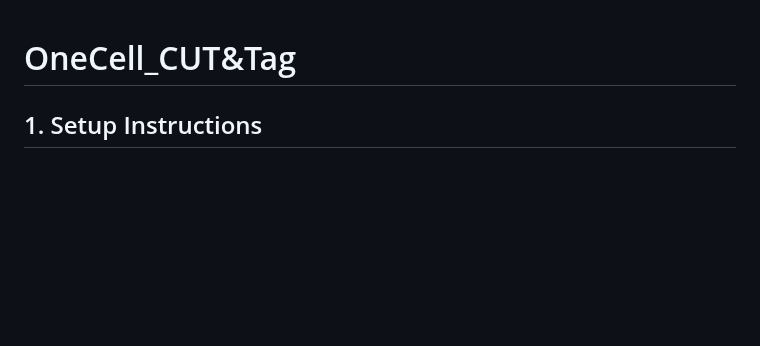
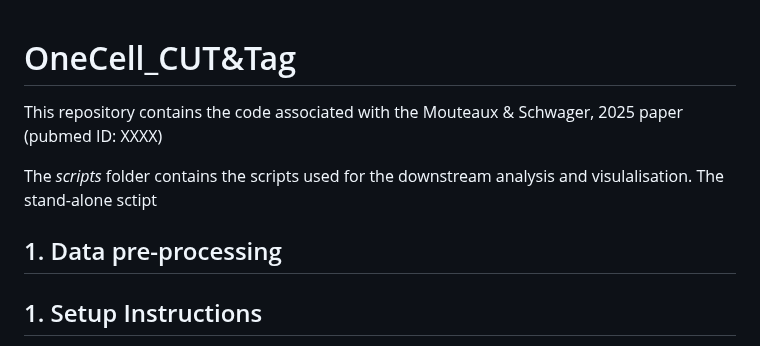
Before and after one commit to vallotlab/OneCell_CUTTag, a Markdown page: README.md, the part around the change. Drawn GitHub-style; blank space fills up the shorter version.

```diff
--- a/README.md
+++ b/README.md
@@ -1,4 +1,13 @@
 # OneCell_CUT&Tag
+
+This repository contains the code associated with the Mouteaux & Schwager, 2025 paper (pubmed ID: XXXX)
+
+The *scripts* folder contains the scripts used for the downstream analysis and visulalisation.
+The stand-alone sctipt
+
+
+
+## 1. Data pre-processing
 
 ## 1. Setup Instructions
 
```
